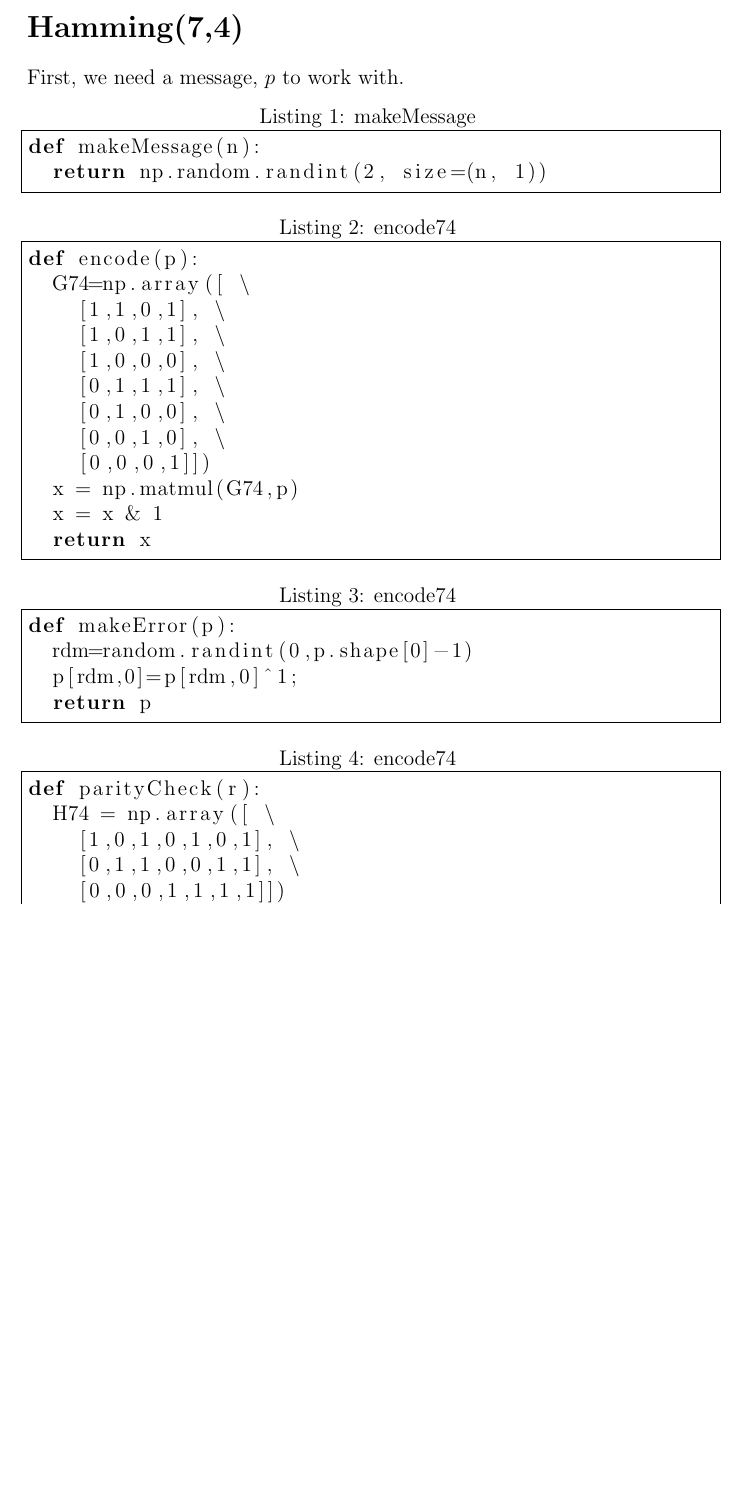
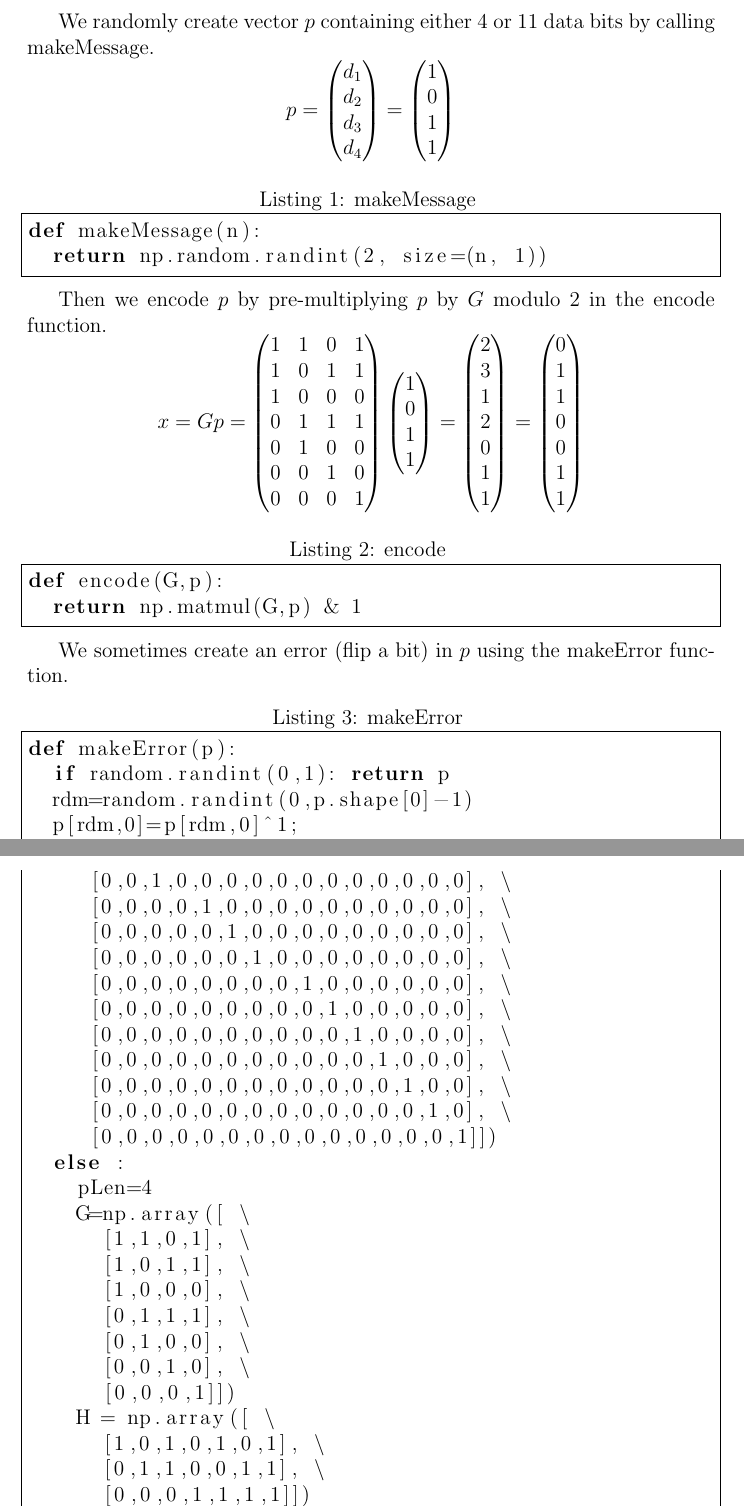
Before and after one commit to hofergabriel/CENG-325-Hamming, a LaTeX document (Hamming.tex): part of page 2 of 3 before the commit and two parts of pages 2 and 5 of 6 after it, the two joined at a grey line, cut at the place of the change, the shorter picture padded with empty space. Compiled offline with pdfLaTeX.

Commit message:
writing doc

```diff
--- a/Hamming.tex
+++ b/Hamming.tex
@@ -1,6 +1,7 @@
 \documentclass[12pt]{article}
 \usepackage{listings}
 \usepackage{pdfpages}
+\usepackage{amsmath}
 %\usepackage[legalpaper, margin=1in]{geometry}
 \begin{document}
 \begin{titlepage}
@@ -36,39 +37,78 @@
 
 
 \newpage
-\section*{Hamming(7,4)}
-
-First, we need a message, $p$ to work with.
+We randomly create vector $p$ containing either 4 or 11 data bits by calling makeMessage.
+\[
+  p =
+  \begin{pmatrix}
+    d_1 \\
+    d_2 \\
+    d_3 \\
+    d_4
+  \end{pmatrix}
+  =
+  \begin{pmatrix}
+    1 \\
+    0 \\
+    1 \\
+    1
+  \end{pmatrix}
+\]
 \begin{lstlisting}[frame=single,language=Python,caption=makeMessage \label{code:makeMessage}]
 def makeMessage(n):
   return np.random.randint(2, size=(n, 1))
 \end{lstlisting}
 
-\begin{lstlisting}[frame=single,language=Python,caption=encode74 \label{code:something something}]
-def encode(p):
-  G74=np.array([ \
-    [1,1,0,1], \
-    [1,0,1,1], \
-    [1,0,0,0], \
-    [0,1,1,1], \
-    [0,1,0,0], \
-    [0,0,1,0], \
-    [0,0,0,1]])
-  x = np.matmul(G74,p)
-  x = x & 1
-  return x
+Then we encode $p$ by pre-multiplying $p$ by $G$ modulo 2 in the encode function.
+\[
+  x = Gp =
+  \begin{pmatrix}
+    1 & 1 & 0 & 1 \\
+    1 & 0 & 1 & 1 \\
+    1 & 0 & 0 & 0 \\
+    0 & 1 & 1 & 1 \\
+    0 & 1 & 0 & 0 \\
+    0 & 0 & 1 & 0 \\
+    0 & 0 & 0 & 1
+  \end{pmatrix}
+  \begin{pmatrix}
+    1 \\
+    0 \\
+    1 \\
+    1
+  \end{pmatrix}
+  =
+  \begin{pmatrix}
+    2 \\
+    3 \\
+    1 \\
+    2 \\
+    0 \\
+    1 \\
+    1
+  \end{pmatrix}
+  =
+  \begin{pmatrix}
+    0 \\
+    1 \\
+    1 \\
+    0 \\
+    0 \\
+    1 \\
+    1 \\
+  \end{pmatrix}
+\]
+\begin{lstlisting}[frame=single,language=Python,caption=encode \label{code:makeMessage}]
+def encode(G,p):
+  return np.matmul(G,p) & 1
 \end{lstlisting}
-\begin{lstlisting}[frame=single,language=Python,caption=encode74 \label{code:something something}]
+
+We sometimes create an error (flip a bit) in $p$ using the makeError function.
+\begin{lstlisting}[frame=single,language=Python,caption=makeError \label{code:makeMessage}]
 def makeError(p):
+  if random.randint(0,1): return p
   rdm=random.randint(0,p.shape[0]-1)
   p[rdm,0]=p[rdm,0]^1;
   return p
 \end{lstlisting}
 
-\begin{lstlisting}[frame=single,language=Python,caption=encode74 \label{code:something something}]
-def parityCheck(r):
-  H74 = np.array([ \
-    [1,0,1,0,1,0,1], \
-    [0,1,1,0,0,1,1], \
-    [0,0,0,1,1,1,1]])
-  z = np.matmul(H74,r)
@@ -100,0 +197 @@ def correctError(z,r):
+\begin{lstlisting}[frame=single,language=Python,caption=main \label{code:makeMessage}]
@@ -100,0 +226,26 @@ def correctError(z,r):
+     [0,0,1,0,0,0,0,0,0,0,0,0,0,0,0], \
+     [0,0,0,0,1,0,0,0,0,0,0,0,0,0,0], \
+     [0,0,0,0,0,1,0,0,0,0,0,0,0,0,0], \
+     [0,0,0,0,0,0,1,0,0,0,0,0,0,0,0], \
+     [0,0,0,0,0,0,0,0,1,0,0,0,0,0,0], \
+     [0,0,0,0,0,0,0,0,0,1,0,0,0,0,0], \
+     [0,0,0,0,0,0,0,0,0,0,1,0,0,0,0], \
+     [0,0,0,0,0,0,0,0,0,0,0,1,0,0,0], \
+     [0,0,0,0,0,0,0,0,0,0,0,0,1,0,0], \
+     [0,0,0,0,0,0,0,0,0,0,0,0,0,1,0], \
+     [0,0,0,0,0,0,0,0,0,0,0,0,0,0,1]])
+  else :
+    pLen=4
+    G=np.array([ \
+      [1,1,0,1], \
+      [1,0,1,1], \
+      [1,0,0,0], \
+      [0,1,1,1], \
+      [0,1,0,0], \
+      [0,0,1,0], \
+      [0,0,0,1]])
+    H = np.array([ \
+      [1,0,1,0,1,0,1], \
+      [0,1,1,0,0,1,1], \
+      [0,0,0,1,1,1,1]])
+    R = np.array([ \
```
Also changed, not shown: Hamming.pdf, Hamming.tex (144 more changed lines), 3 other files.
